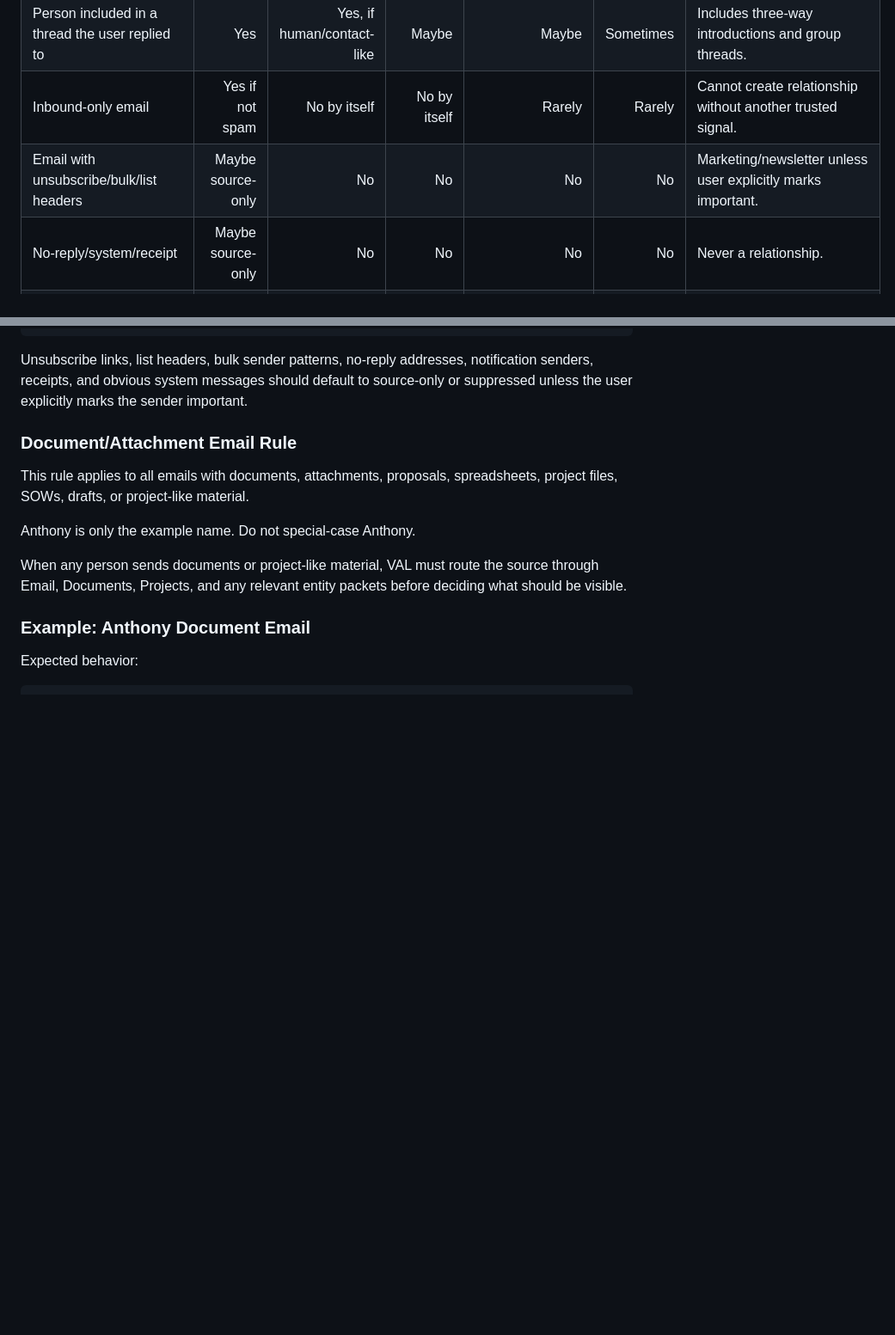
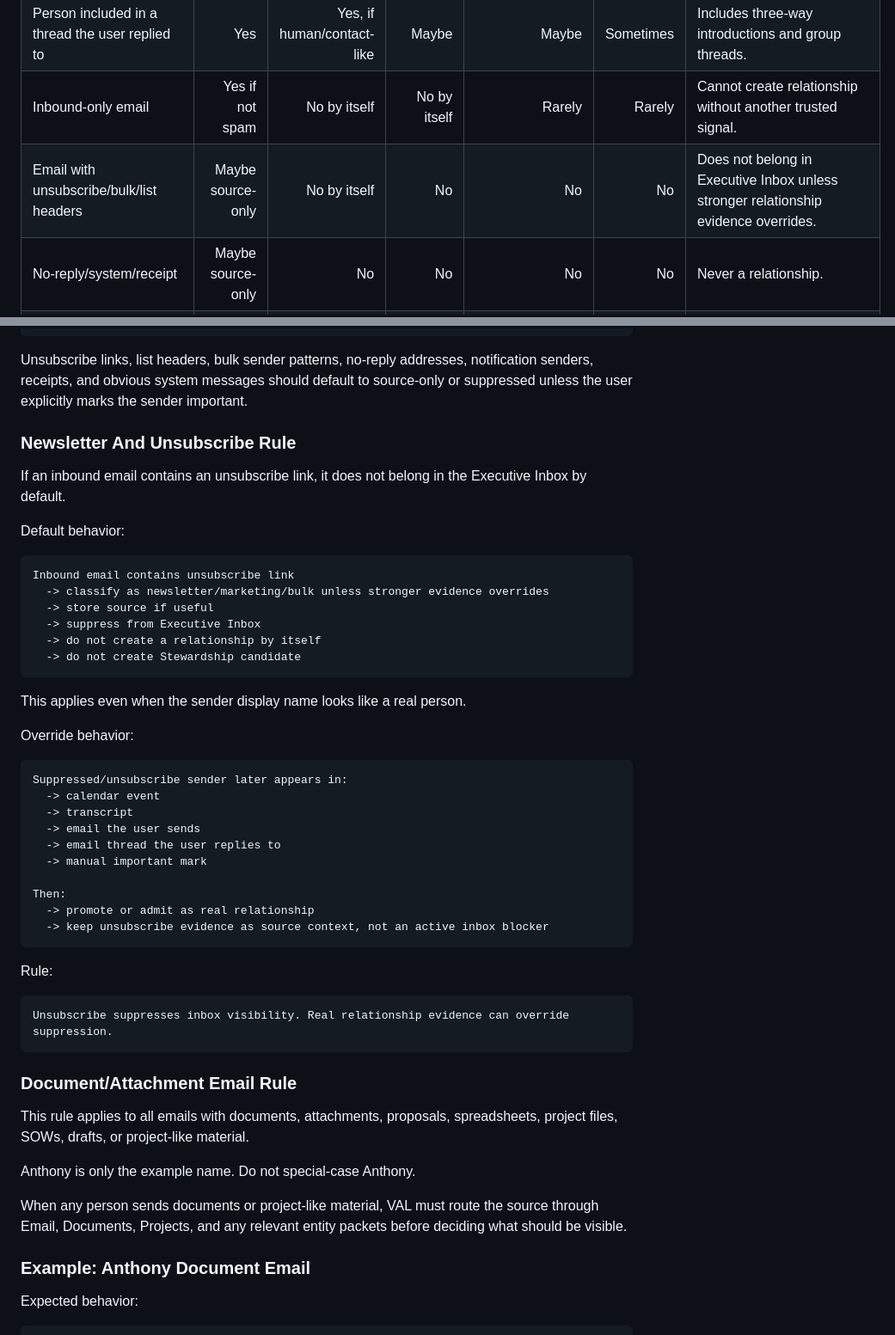
Before and after one commit to JessaGrace1221/jessa_VAL, a Markdown page: docs/VAL_SYSTEM_WIDE_SOURCE_AND_CLICK_MAP.md, 2 parts joined by grey strips. Shown at 86% size. Rendered like a GitHub page; blank space fills up the shorter version.

Commit message:
Document unsubscribe suppression override rules

````diff
--- a/docs/VAL_SYSTEM_WIDE_SOURCE_AND_CLICK_MAP.md
+++ b/docs/VAL_SYSTEM_WIDE_SOURCE_AND_CLICK_MAP.md
@@ -323,7 +323,7 @@ Each observer receives only admitted source facts plus relevant existing packet
 | Replied email thread | Yes | Yes | Yes | Yes | Sometimes | A reply is reciprocal relationship evidence. |
 | Person included in a thread the user replied to | Yes | Yes, if human/contact-like | Maybe | Maybe | Sometimes | Includes three-way introductions and group threads. |
 | Inbound-only email | Yes if not spam | No by itself | No by itself | Rarely | Rarely | Cannot create relationship without another trusted signal. |
-| Email with unsubscribe/bulk/list headers | Maybe source-only | No | No | No | No | Marketing/newsletter unless user explicitly marks important. |
+| Email with unsubscribe/bulk/list headers | Maybe source-only | No by itself | No | No | No | Does not belong in Executive Inbox unless stronger relationship evidence overrides. |
 | No-reply/system/receipt | Maybe source-only | No | No | No | No | Never a relationship. |
 | Transcript attendee | Yes | Yes | Yes, if project named or implied | Yes | Sometimes | Attendees are real relationship candidates. |
 | Person named in transcript | Yes | Candidate or identity review | Maybe | Maybe | Maybe | Must resolve identity before acting. |
@@ -451,6 +452,44 @@ User suppresses sender
 ```
 
 Unsubscribe links, list headers, bulk sender patterns, no-reply addresses, notification senders, receipts, and obvious system messages should default to source-only or suppressed unless the user explicitly marks the sender important.
+
+### Newsletter And Unsubscribe Rule
+
+If an inbound email contains an unsubscribe link, it does not belong in the Executive Inbox by default.
+
+Default behavior:
+
+```text
+Inbound email contains unsubscribe link
+  -> classify as newsletter/marketing/bulk unless stronger evidence overrides
+  -> store source if useful
+  -> suppress from Executive Inbox
+  -> do not create a relationship by itself
+  -> do not create Stewardship candidate
+```
+
+This applies even when the sender display name looks like a real person.
+
+Override behavior:
+
+```text
+Suppressed/unsubscribe sender later appears in:
+  -> calendar event
+  -> transcript
+  -> email the user sends
+  -> email thread the user replies to
+  -> manual important mark
+
+Then:
+  -> promote or admit as real relationship
+  -> keep unsubscribe evidence as source context, not an active inbox blocker
+```
+
+Rule:
+
+```text
+Unsubscribe suppresses inbox visibility. Real relationship evidence can override suppression.
+```
 
 ### Document/Attachment Email Rule
 
````
Also changed, not shown: other parts of docs/VAL_SYSTEM_WIDE_SOURCE_AND_CLICK_MAP.md (+1 -0 lines), docs/VAL_CONTEXT_REGISTRY.md (+1 -0 lines).
